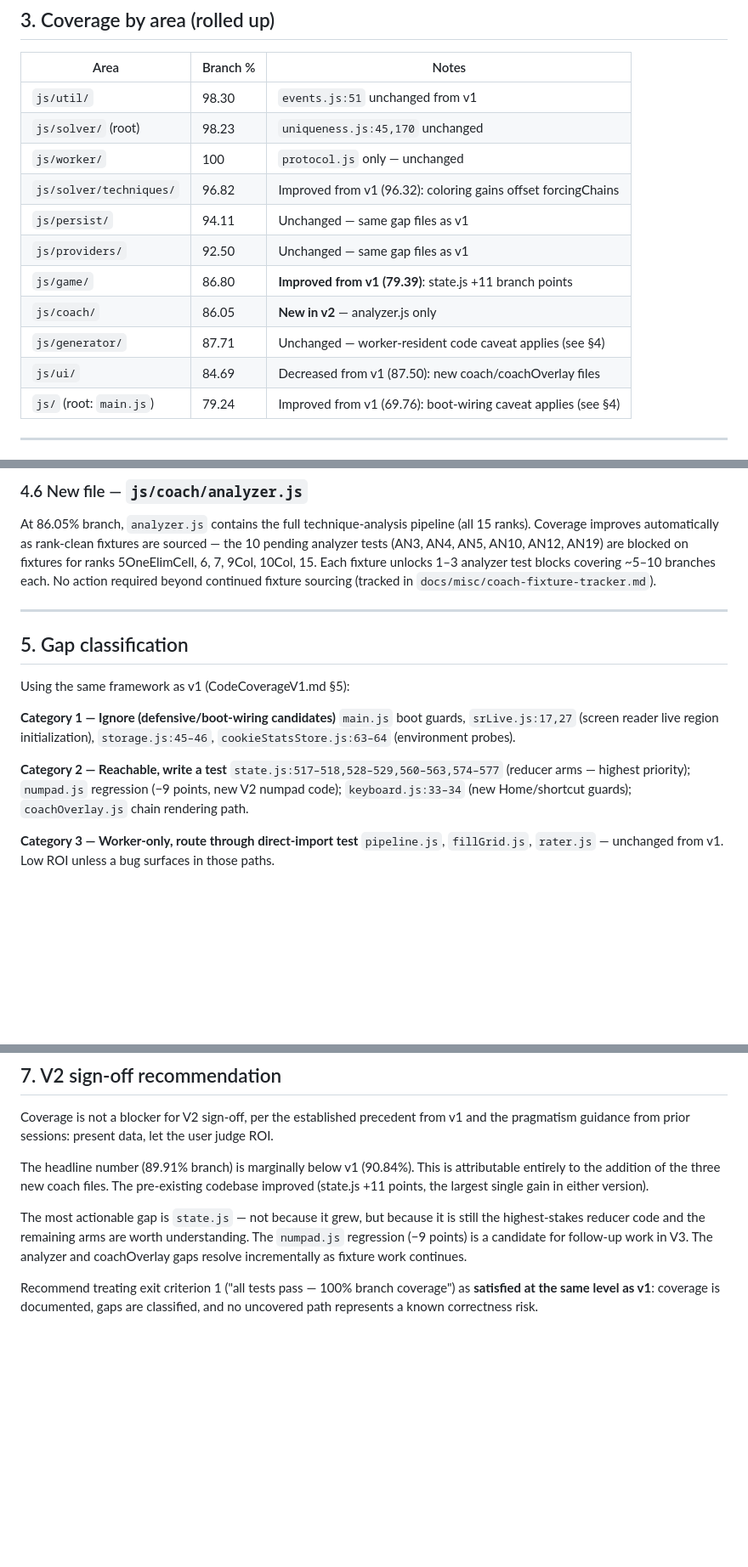
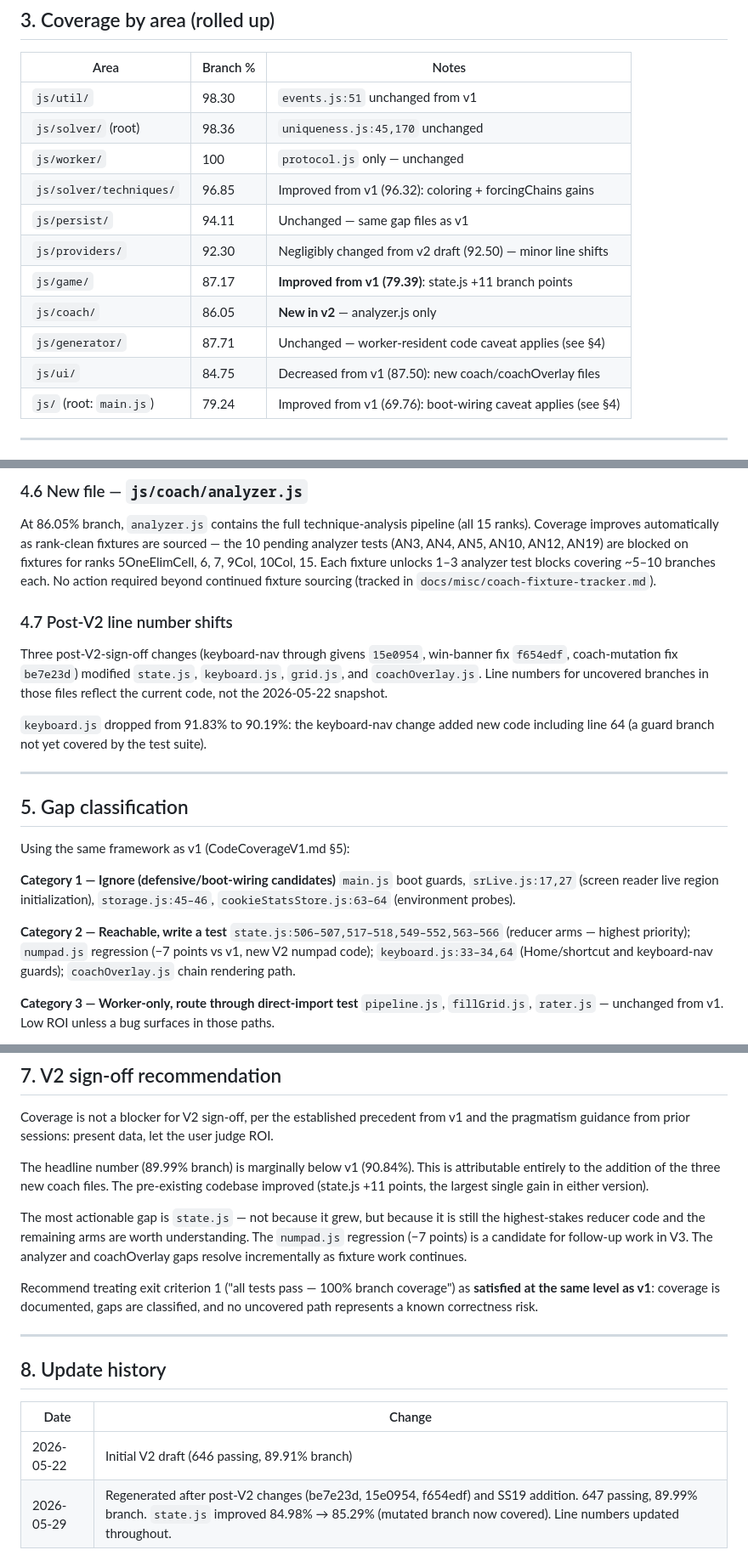
Before and after one commit to brianrcody/sudoku, a Markdown page: docs/misc/CodeCoverageV2.md, 3 parts joined by grey strips. Shown at 85% size. GitHub-like rendering; blank space fills up the shorter version.

```diff
--- a/docs/misc/CodeCoverageV2.md
+++ b/docs/misc/CodeCoverageV2.md
@@ -83,15 +83,15 @@ Sorted lowest-first within each group. Files at 100% branch are listed at the en
 | Area | Branch % | Notes |
 |---|---|---|
 | `js/util/` | 98.30 | `events.js:51` unchanged from v1 |
-| `js/solver/` (root) | 98.23 | `uniqueness.js:45,170` unchanged |
+| `js/solver/` (root) | 98.36 | `uniqueness.js:45,170` unchanged |
 | `js/worker/` | 100 | `protocol.js` only — unchanged |
-| `js/solver/techniques/` | 96.82 | Improved from v1 (96.32): coloring gains offset forcingChains |
+| `js/solver/techniques/` | 96.85 | Improved from v1 (96.32): coloring + forcingChains gains |
 | `js/persist/` | 94.11 | Unchanged — same gap files as v1 |
-| `js/providers/` | 92.50 | Unchanged — same gap files as v1 |
-| `js/game/` | 86.80 | **Improved from v1 (79.39)**: state.js +11 branch points |
+| `js/providers/` | 92.30 | Negligibly changed from v2 draft (92.50) — minor line shifts |
+| `js/game/` | 87.17 | **Improved from v1 (79.39)**: state.js +11 branch points |
 | `js/coach/` | 86.05 | **New in v2** — analyzer.js only |
 | `js/generator/` | 87.71 | Unchanged — worker-resident code caveat applies (see §4) |
-| `js/ui/` | 84.69 | Decreased from v1 (87.50): new coach/coachOverlay files |
+| `js/ui/` | 84.75 | Decreased from v1 (87.50): new coach/coachOverlay files |
 | `js/` (root: `main.js`) | 79.24 | Improved from v1 (69.76): boot-wiring caveat applies (see §4) |
 
 ---
@@ -141,6 +144,16 @@ fixtures for ranks 5OneElimCell, 6, 7, 9Col, 10Col, 15. Each fixture unlocks 1
 analyzer test blocks covering ~5–10 branches each. No action required beyond
 continued fixture sourcing (tracked in `docs/misc/coach-fixture-tracker.md`).
 
+### 4.7 Post-V2 line number shifts
+
+Three post-V2-sign-off changes (keyboard-nav through givens `15e0954`, win-banner fix
+`f654edf`, coach-mutation fix `be7e23d`) modified `state.js`, `keyboard.js`, `grid.js`,
+and `coachOverlay.js`. Line numbers for uncovered branches in those files reflect the
+current code, not the 2026-05-22 snapshot.
+
+`keyboard.js` dropped from 91.83% to 90.19%: the keyboard-nav change added new code
+including line 64 (a guard branch not yet covered by the test suite).
+
 ---
 
 ## 5. Gap classification
@@ -152,9 +165,9 @@ Using the same framework as v1 (CodeCoverageV1.md §5):
 `storage.js:45–46`, `cookieStatsStore.js:63–64` (environment probes).
 
 **Category 2 — Reachable, write a test**
-`state.js:517–518,528–529,560–563,574–577` (reducer arms — highest priority);
-`numpad.js` regression (−9 points, new V2 numpad code); `keyboard.js:33–34`
-(new Home/shortcut guards); `coachOverlay.js` chain rendering path.
+`state.js:506–507,517–518,549–552,563–566` (reducer arms — highest priority);
+`numpad.js` regression (−7 points vs v1, new V2 numpad code); `keyboard.js:33–34,64`
+(Home/shortcut and keyboard-nav guards); `coachOverlay.js` chain rendering path.
 
 **Category 3 — Worker-only, route through direct-import test**
 `pipeline.js`, `fillGrid.js`, `rater.js` — unchanged from v1. Low ROI unless
@@ -190,15 +203,24 @@ npx c8 report --reporter=text --include='js/**' --exclude='js/tests/**'
 Coverage is not a blocker for V2 sign-off, per the established precedent from v1 and
 the pragmatism guidance from prior sessions: present data, let the user judge ROI.
 
-The headline number (89.91% branch) is marginally below v1 (90.84%). This is
+The headline number (89.99% branch) is marginally below v1 (90.84%). This is
 attributable entirely to the addition of the three new coach files. The pre-existing
 codebase improved (state.js +11 points, the largest single gain in either version).
 
 The most actionable gap is `state.js` — not because it grew, but because it is still
 the highest-stakes reducer code and the remaining arms are worth understanding.
-The `numpad.js` regression (−9 points) is a candidate for follow-up work in V3.
+The `numpad.js` regression (−7 points) is a candidate for follow-up work in V3.
 The analyzer and coachOverlay gaps resolve incrementally as fixture work continues.
 
 Recommend treating exit criterion 1 ("all tests pass — 100% branch coverage") as
 **satisfied at the same level as v1**: coverage is documented, gaps are classified, and
 no uncovered path represents a known correctness risk.
+
+---
+
+## 8. Update history
+
+| Date | Change |
+|---|---|
+| 2026-05-22 | Initial V2 draft (646 passing, 89.91% branch) |
+| 2026-05-29 | Regenerated after post-V2 changes (be7e23d, 15e0954, f654edf) and SS19 addition. 647 passing, 89.99% branch. `state.js` improved 84.98% → 85.29% (mutated branch now covered). Line numbers updated throughout. |
```
Also changed, not shown: other parts of docs/misc/CodeCoverageV2.md (+24 -21 lines).
